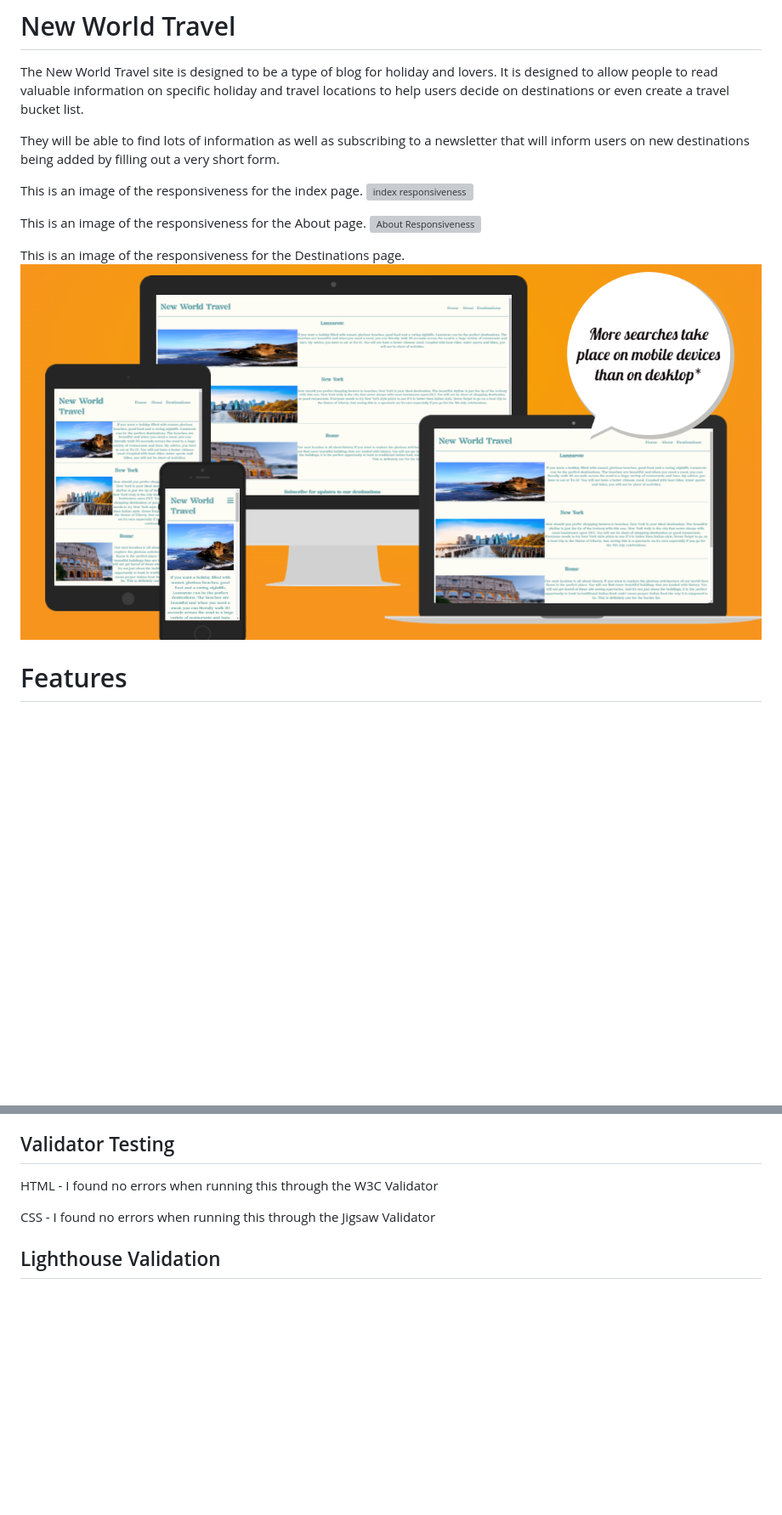
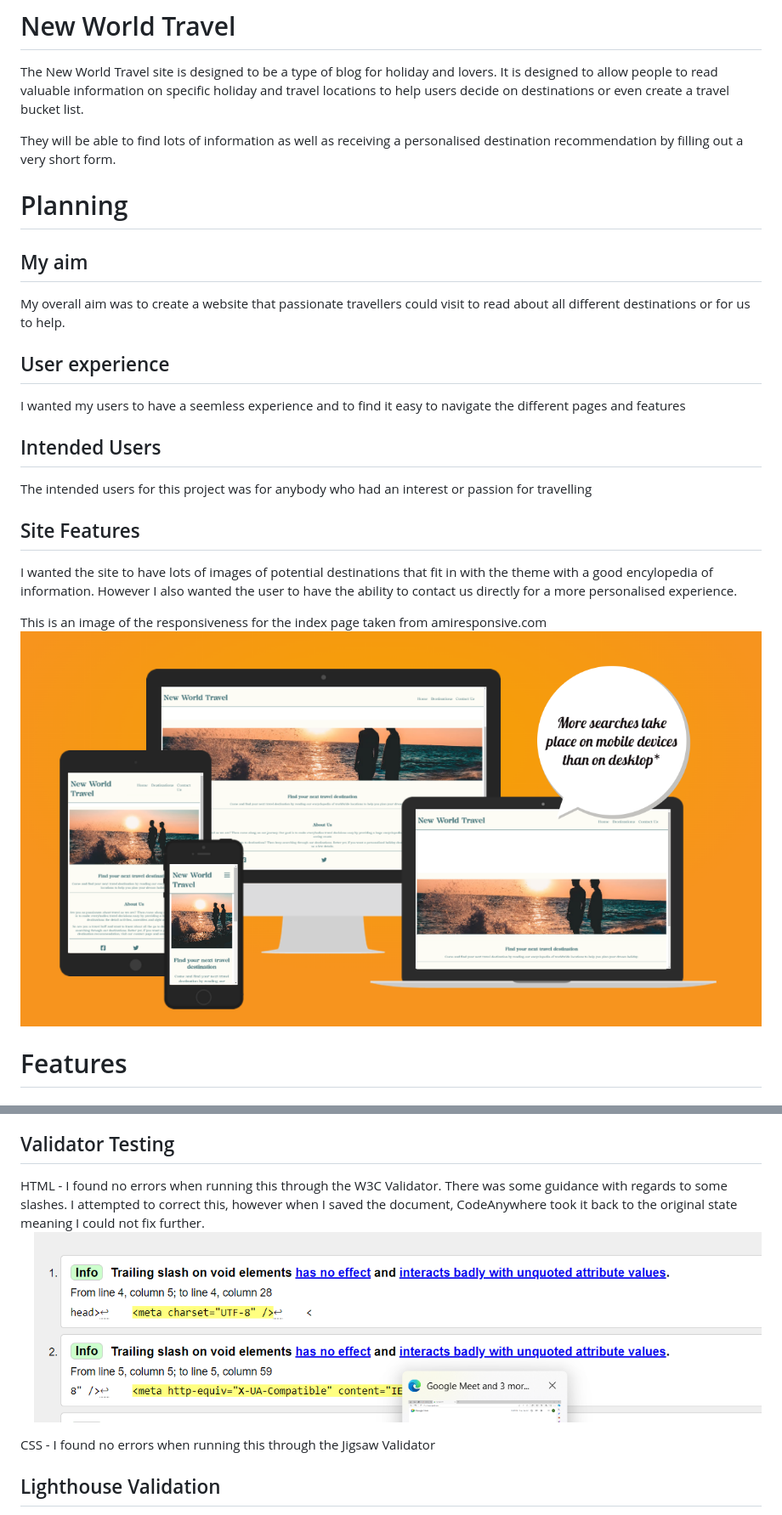
Before and after one commit to Tommid93/New-World-Travel, a Markdown page: README.md, 2 parts joined by grey strips. Shown: that part at 85% size. Drawn GitHub-style; pictures changed too: assets/images/am-i-responsive.png (added), assets/images/destinations-responsiveness.png (deleted), assets/images/html-validator.png (added); blank space fills up the shorter version; grey boxes are pictures that could not be loaded.

Commit message:
Updated readme further

```diff
--- a/README.md
+++ b/README.md
@@ -2,16 +2,23 @@
 
 The New World Travel site is designed to be a type of blog for holiday and lovers. It is designed to allow people to read valuable information on specific holiday and travel locations to help users decide on destinations or even create a travel bucket list.
 
-They will be able to find lots of information as well as subscribing to a newsletter that will inform users on new destinations being added by filling out a very short form.
+They will be able to find lots of information as well as receiving a personalised destination recommendation by filling out a very short form.
 
-This is an image of the responsiveness for the index page.
-![index responsiveness](https://github.com/Tommid93/New-World-Travel/blob/main/assets/images/Index-Responsiveness.png)
+# Planning
+## My aim
+My overall aim was to create a website that passionate travellers could visit to read about all different destinations or for us to help.
 
-This is an image of the responsiveness for the About page.
-![About Responsiveness](https://github.com/Tommid93/New-World-Travel/blob/main/assets/images/about-Responsiveness.png)
+## User experience
+I wanted my users to have a seemless experience and to find it easy to navigate the different pages and features
 
-This is an image of the responsiveness for the Destinations page.
-![Destinations responsiveness](https://github.com/Tommid93/New-World-Travel/blob/main/assets/images/destinations-responsiveness.png)
+## Intended Users
+The intended users for this project was for anybody who had an interest or passion for travelling
+
+## Site Features
+I wanted the site to have lots of images of potential destinations that fit in with the theme with a good encylopedia of information. However I also wanted the user to have the ability to contact us directly for a more personalised experience.
+
+This is an image of the responsiveness for the index page taken from amiresponsive.com
+![index responsiveness](https://github.com/Tommid93/New-World-Travel/blob/main/assets/images/am-i-responsive.png)
 
 # Features
 
@@ -51,7 +58,9 @@ I found there was a big issue during my project that I had to seek tutor support
 With relation to this they also found an issue meaning every time I wanted my Git Commits to actually show in my repository I also had to do an additional Git Push action.
 
 ## Validator Testing
-HTML - I found no errors when running this through the W3C Validator
+HTML - I found no errors when running this through the W3C Validator. There was some guidance with regards to some slashes. I attempted to correct this, however when I saved the document, CodeAnywhere took it back to the original state meaning I could not fix further.
+![W3C Validator](https://github.com/Tommid93/New-World-Travel/blob/main/assets/images/html-validator.png)
+
 
 CSS - I found no errors when running this through the Jigsaw Validator
 
```
Also changed, not shown: other parts of README.md (+2 -6 lines), assets/images/About-Responsiveness.png (deleted), assets/images/index-responsiveness.png (deleted).
